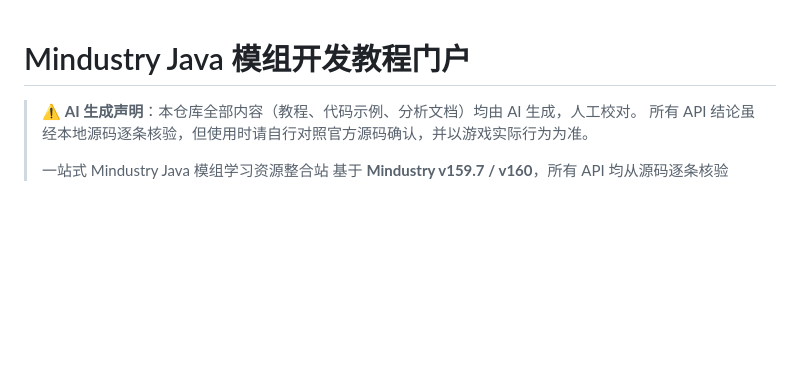
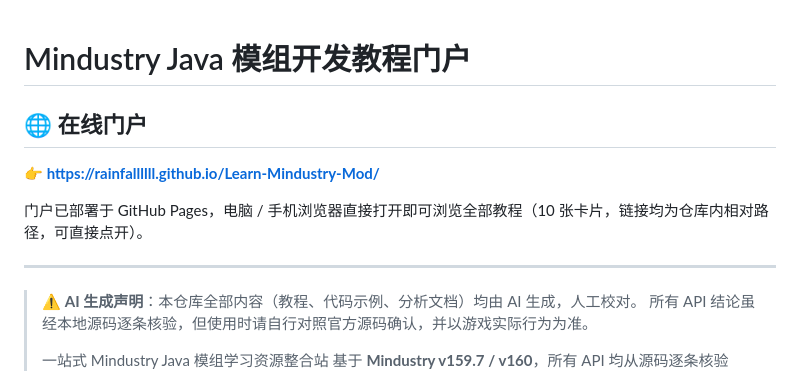
Before and after one commit to rainfallllll/Learn-Mindustry-Mod, a Markdown page: README.md, the part around the change. Drawn GitHub-style; blank space fills up the shorter version.

Commit message:
README 顶部加入醒目的门户在线网址

```diff
--- a/README.md
+++ b/README.md
@@ -1,4 +1,12 @@
 # Mindustry Java 模组开发教程门户
+
+## 🌐 在线门户
+
+**👉 https://rainfallllll.github.io/Learn-Mindustry-Mod/**
+
+门户已部署于 GitHub Pages，电脑 / 手机浏览器直接打开即可浏览全部教程（10 张卡片，链接均为仓库内相对路径，可直接点开）。
+
+---
 
 > ⚠️ **AI 生成声明**：本仓库全部内容（教程、代码示例、分析文档）均由 AI 生成，人工校对。
 > 所有 API 结论虽经本地源码逐条核验，但使用时请自行对照官方源码确认，并以游戏实际行为为准。
```
